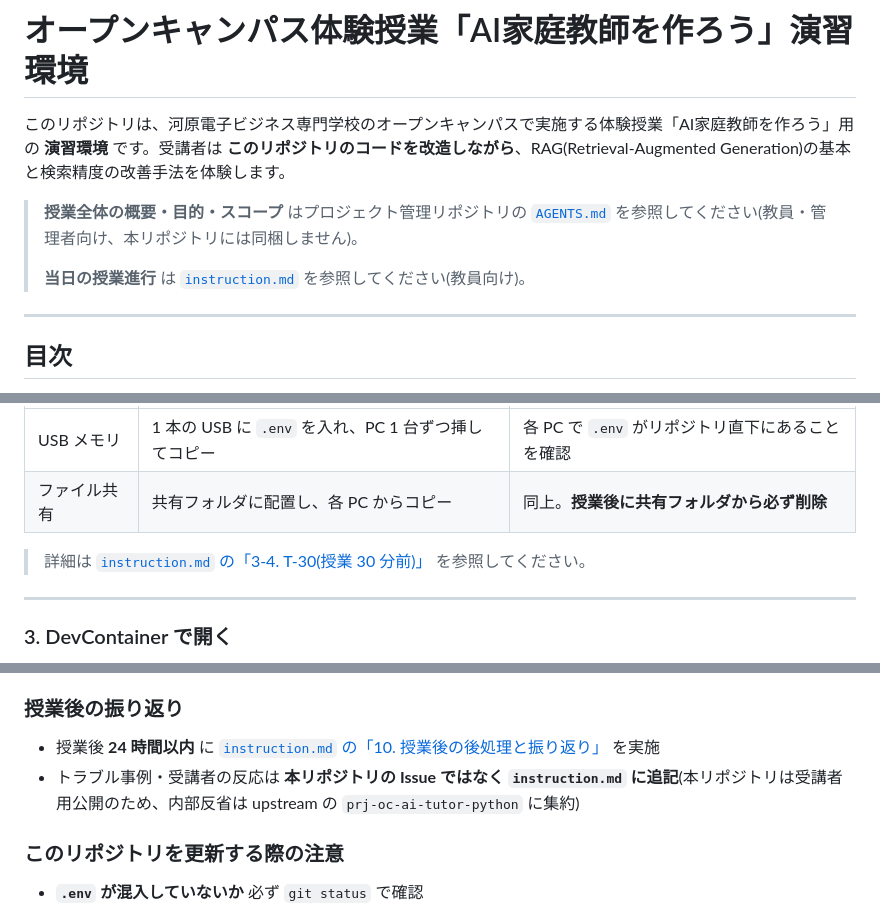
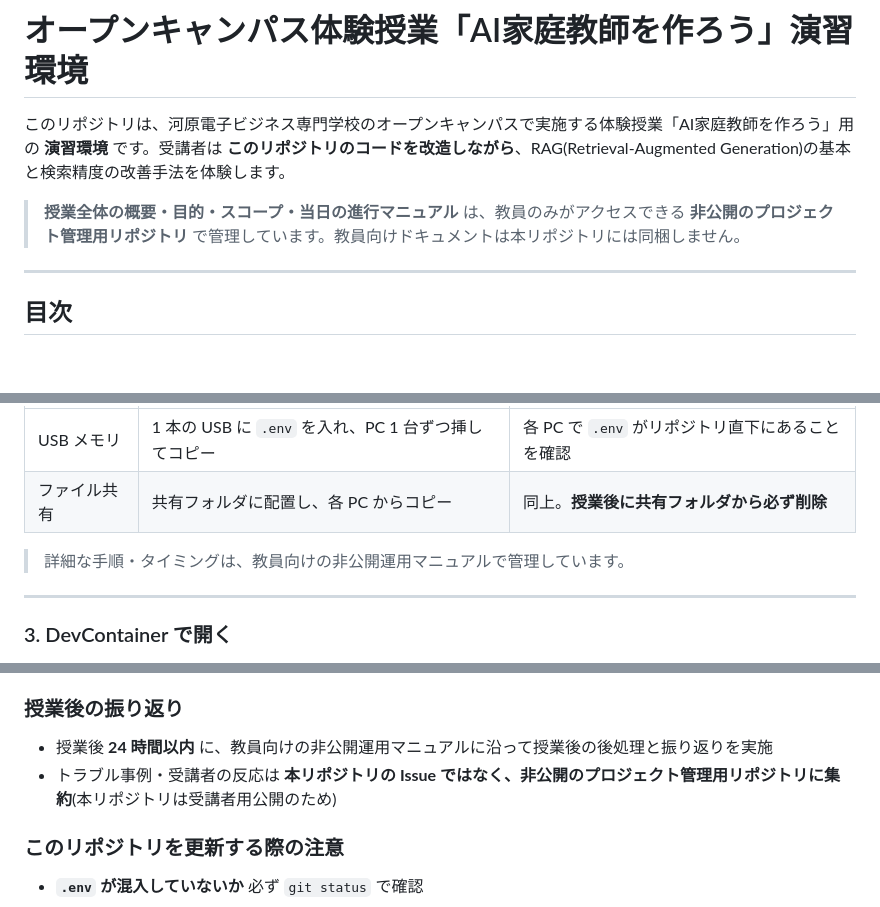
Before and after one commit to y-omasa-kbc/oc-ai-tutor-python, a Markdown page: README.md, 3 parts joined by grey strips. Drawn GitHub-style; blank space fills up the shorter version.

Commit message:
docs: drop parent-repo cross-references from sub-repo docs
Preparing to split oc-ai-tutor-python and oc-ai-tutor-python-demo into
independent GitHub repositories. Replace the ../AGENTS.md, ../SPEC.md,
and ../instruction.md links (which won't resolve after the split) with
a plain statement that the parent management repository is private and
belongs to the instructors.

Co-Authored-By: Claude Opus 4.7 <noreply@anthropic.com>

```diff
--- a/README.md
+++ b/README.md
@@ -2,9 +2,7 @@
 
 このリポジトリは、河原電子ビジネス専門学校のオープンキャンパスで実施する体験授業「AI家庭教師を作ろう」用の **演習環境** です。受講者は **このリポジトリのコードを改造しながら**、RAG(Retrieval-Augmented Generation)の基本と検索精度の改善手法を体験します。
 
-> **授業全体の概要・目的・スコープ** はプロジェクト管理リポジトリの [`AGENTS.md`](../AGENTS.md) を参照してください(教員・管理者向け、本リポジトリには同梱しません)。
->
-> **当日の授業進行** は [`instruction.md`](../instruction.md) を参照してください(教員向け)。
+> **授業全体の概要・目的・スコープ・当日の進行マニュアル** は、教員のみがアクセスできる **非公開のプロジェクト管理用リポジトリ** で管理しています。教員向けドキュメントは本リポジトリには同梱しません。
 
 ---
 
@@ -125,7 +123,7 @@ OPENROUTER_API_KEY=sk-or-v1-xxxxxxxxxxxxxxxxxxxxxxxxxxxx
 | USB メモリ | 1 本の USB に `.env` を入れ、PC 1 台ずつ挿してコピー | 各 PC で `.env` がリポジトリ直下にあることを確認 |
 | ファイル共有 | 共有フォルダに配置し、各 PC からコピー | 同上。**授業後に共有フォルダから必ず削除** |
 
-> 詳細は [`instruction.md` の「3-4. T-30(授業 30 分前)」](../instruction.md) を参照してください。
+> 詳細な手順・タイミングは、教員向けの非公開運用マニュアルで管理しています。
 
 ---
 
@@ -307,8 +305,8 @@ git reset --hard HEAD
 
 ### 授業後の振り返り
 
-- 授業後 **24 時間以内** に [`instruction.md` の「10. 授業後の後処理と振り返り」](../instruction.md) を実施
-- トラブル事例・受講者の反応は **本リポジトリの Issue ではなく `instruction.md` に追記**(本リポジトリは受講者用公開のため、内部反省は upstream の `prj-oc-ai-tutor-python` に集約)
+- 授業後 **24 時間以内** に、教員向けの非公開運用マニュアルに沿って授業後の後処理と振り返りを実施
+- トラブル事例・受講者の反応は **本リポジトリの Issue ではなく、非公開のプロジェクト管理用リポジトリに集約**(本リポジトリは受講者用公開のため)
 
 ### このリポジトリを更新する際の注意
 
```
Also changed, not shown: other parts of README.md (+2 -2 lines).
